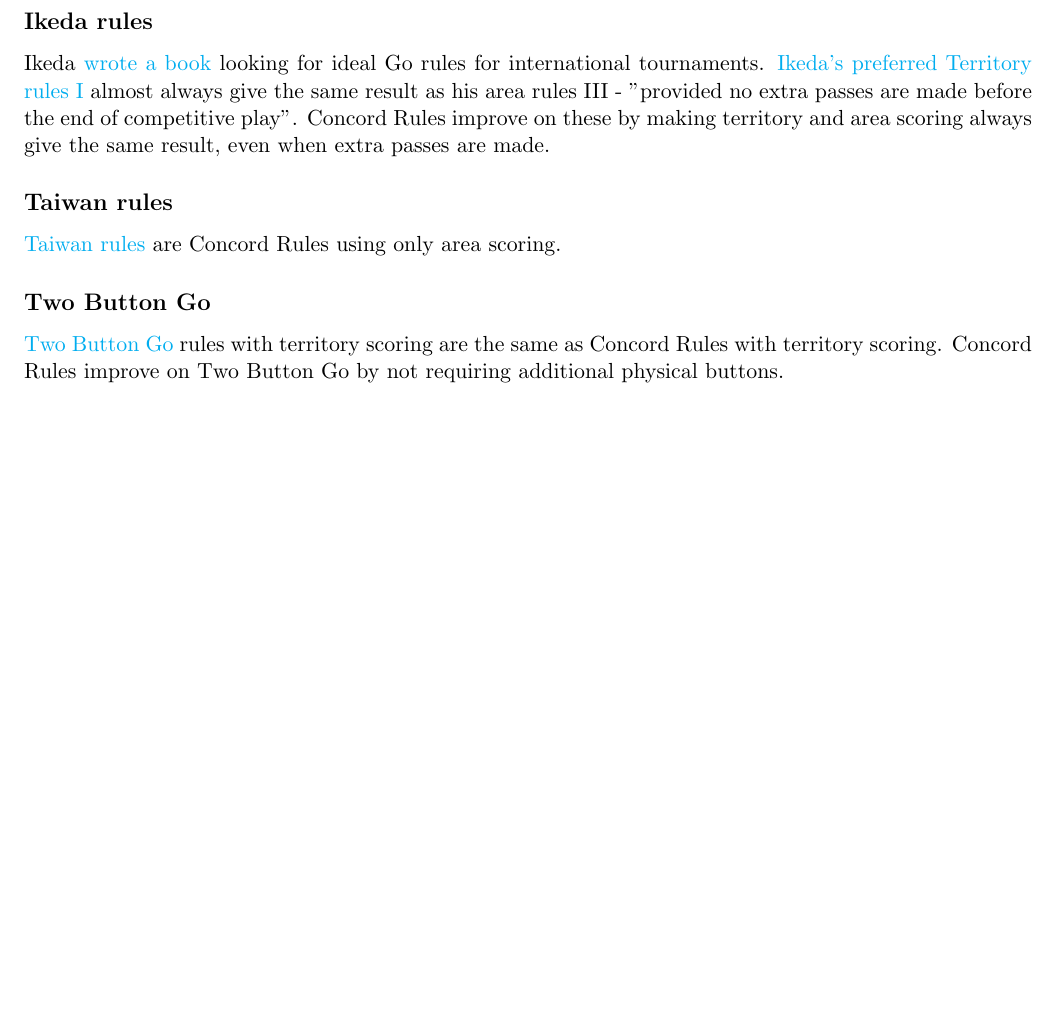
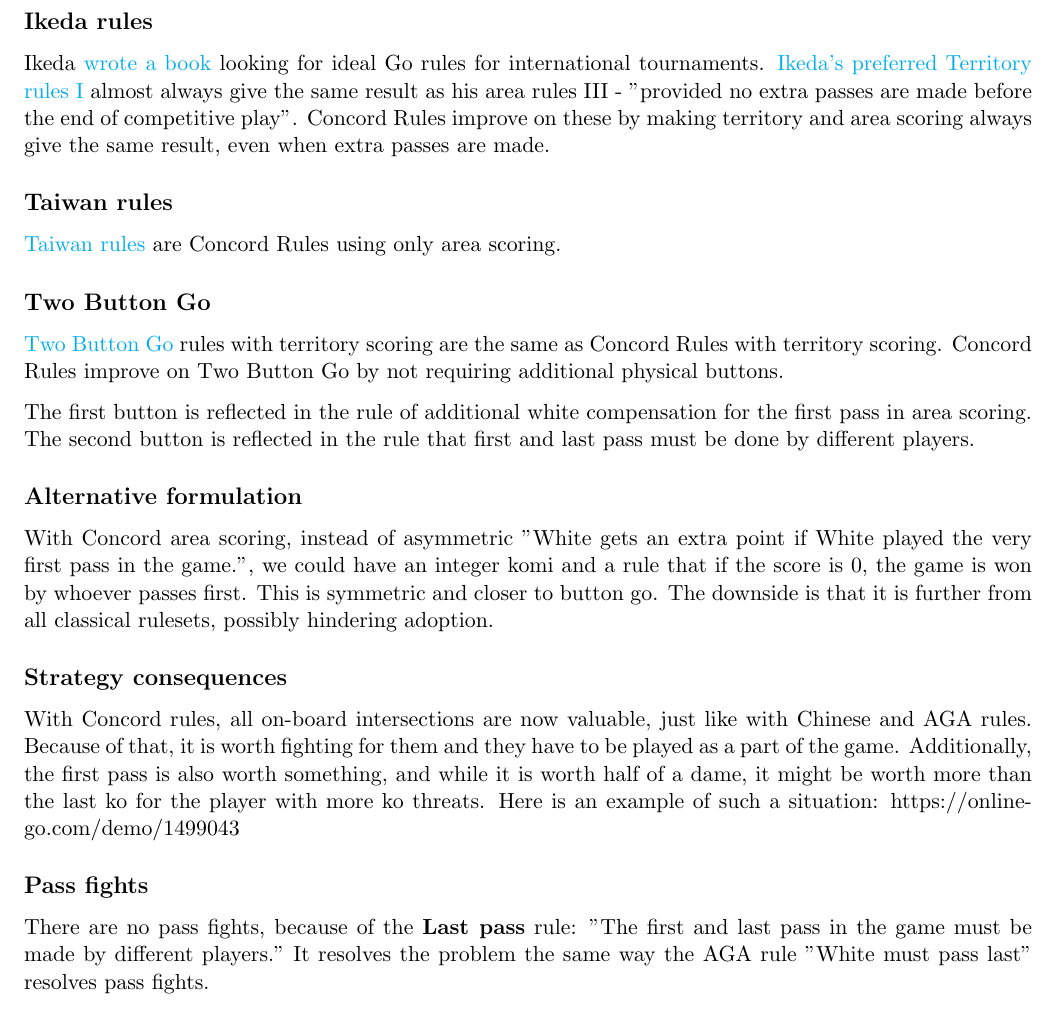
Before and after one commit to concord-go-rules/concord-go-rules, a LaTeX document (latex/ConcordCommentary.tex): part of page 2 of 3, cut so that both start at the same text, the shorter picture padded with empty space. Compiled offline with pdfLaTeX.

Commit message:
commentary

```diff
--- a/latex/ConcordCommentary.tex
+++ b/latex/ConcordCommentary.tex
@@ -85,6 +85,23 @@ Concord Rules improve on these by making territory and area scoring always give
 \href{https://senseis.xmp.net/?TwoButtonGo}{Two Button Go} rules with territory scoring are the same as Concord Rules with territory scoring.
 Concord Rules improve on Two Button Go by not requiring additional physical buttons.
 
+The first button is reflected in the rule of additional white compensation for the first pass in area scoring.
+The second button is reflected in the rule that first and last pass must be done by different players.
+
+\subsection*{Alternative formulation}
+With Concord area scoring, instead of asymmetric "White gets an extra point if White played the very first pass in the game.", we could have an integer komi and a rule that if the score is 0, the game is won by whoever passes first.
+This is symmetric and closer to button go. The downside is that it is further from all classical rulesets, possibly hindering adoption.
+
+\subsection*{Strategy consequences}
+With Concord rules, all on-board intersections are now valuable, just like with Chinese and AGA rules.
+Because of that, it is worth fighting for them and they have to be played as a part of the game.
+Additionally, the first pass is also worth something, and while it is worth half of a dame, it might be worth more than the last ko for the player with more ko threats.
+Here is an example of such a situation: https://online-go.com/demo/1499043
+
+\subsection*{Pass fights}
+There are no pass fights, because of the \textbf{Last pass} rule: "The first and last pass in the game must be made by different players."
+It resolves the problem the same way the AGA rule "White must pass last" resolves pass fights.
+
 
 % --------------------------------------------------------------------------------------------------
 \newpage
```
